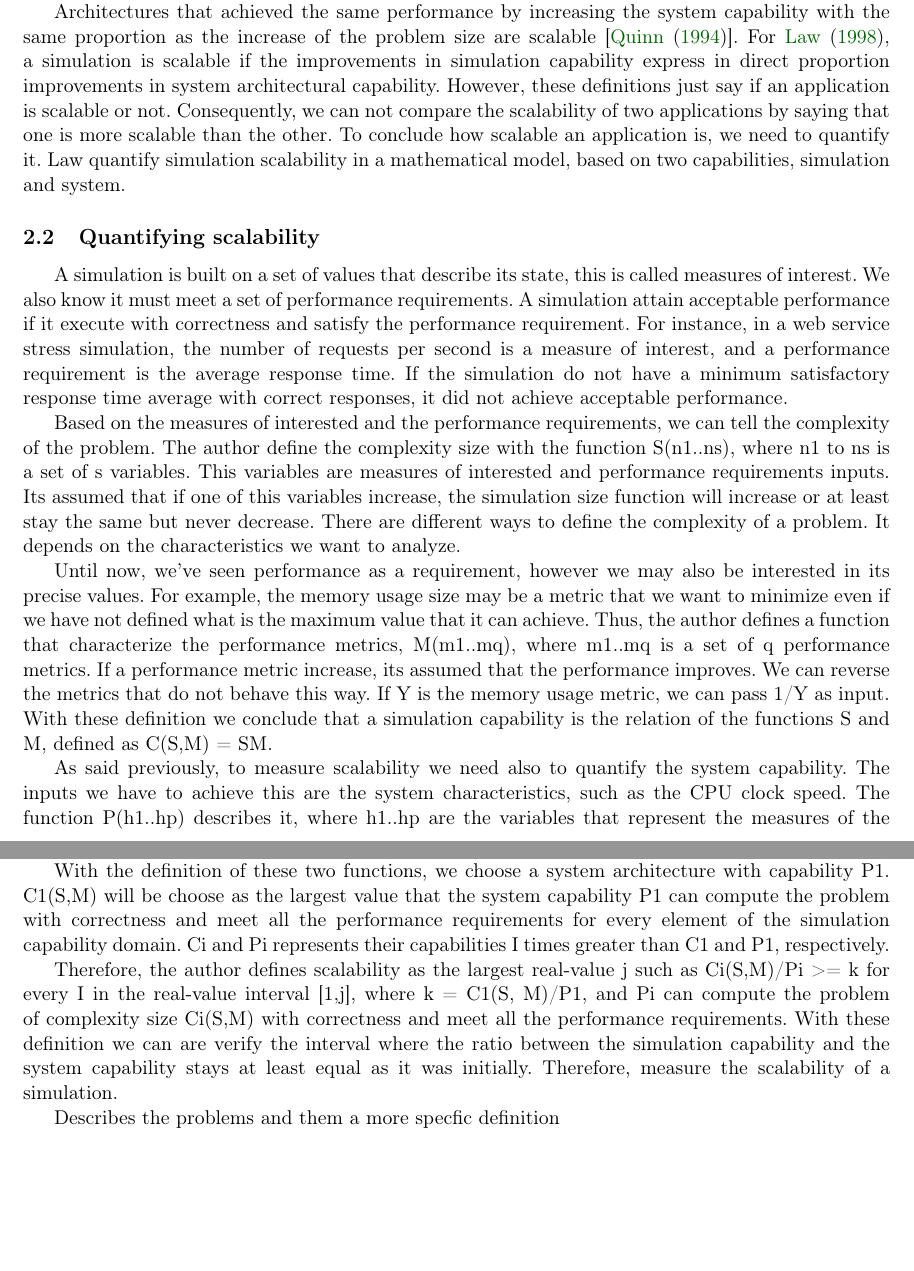
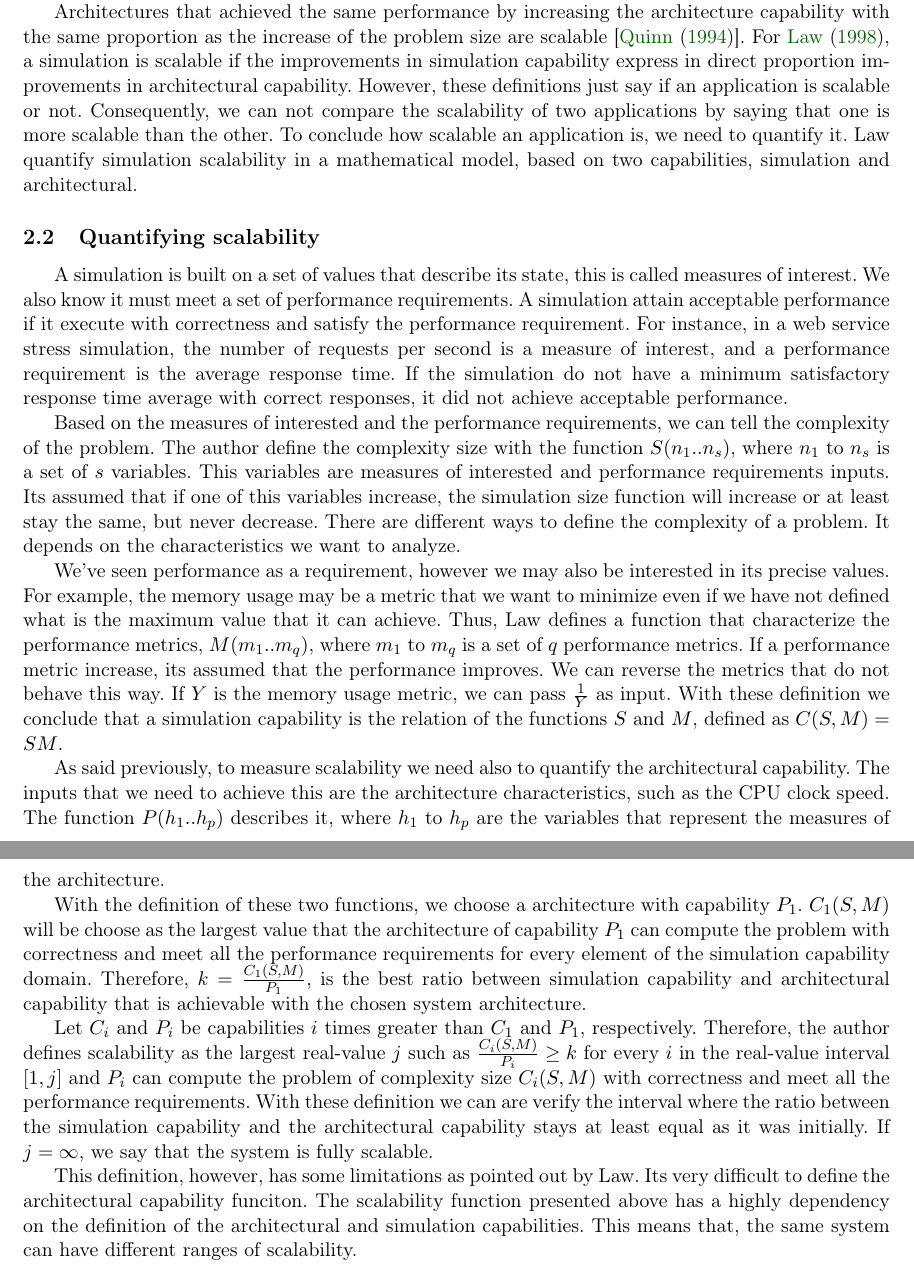
Before and after one commit to pedrombl/TCC, a LaTeX thesis (tcc_pedro_leal.tex, which reads chapters/scalability.tex): two parts of pages 4 and 5 of 6, joined at a grey line, cut so that both start at the same text, the shorter picture padded with empty space. Compiled offline with pdfLaTeX.

Commit message:
more text on the scalability section

```diff
--- a/chapters/scalability.tex
+++ b/chapters/scalability.tex
@@ -7,21 +7,20 @@ To support this issue, we may increase its system capability between this period
 
 For instance, in the example above, we could increase the resources in the same scale that the number of access increased to gain the same performance. However, only that will not assure we will perform that, i.e.  the choreography may have a bottleneck that will not disappear if we add more resources. Thus, we also must pay attention with the implementation of the choreography. We gain scalability with the collaboration of the hardware and the software.
 
-Architectures that achieved the same performance by increasing the system capability with the same proportion as the increase of the problem size are scalable [\citet{QUINN}]. For \citet{LAW}, a simulation is scalable if the improvements in simulation capability express in direct proportion improvements in system architectural capability. However, these definitions just say if an application is scalable or not. Consequently, we can not compare the scalability of two applications by saying that one is more scalable than the other. To conclude how scalable an application is, we need to quantify it. Law quantify simulation scalability in a mathematical model, based on two capabilities, simulation and system.
+Architectures that achieved the same performance by increasing the architecture capability with the same proportion as the increase of the problem size are scalable [\citet{QUINN}]. For \citet{LAW}, a simulation is scalable if the improvements in simulation capability express in direct proportion improvements in architectural capability. However, these definitions just say if an application is scalable or not. Consequently, we can not compare the scalability of two applications by saying that one is more scalable than the other. To conclude how scalable an application is, we need to quantify it. Law quantify simulation scalability in a mathematical model, based on two capabilities, simulation and architectural.
 
 \subsection{Quantifying scalability}
 
 A simulation is built on a set of values that describe its state, this is called measures of interest. We also know it must meet a set of performance requirements. A simulation attain acceptable performance if it execute with correctness and satisfy the performance requirement. For instance, in a web service stress simulation, the number of requests per second is a measure of interest, and a performance requirement is the average response time. If the simulation do not have a minimum satisfactory response time average with correct responses, it did not achieve acceptable performance.
 
-Based on the measures of interested and the performance requirements, we can tell the complexity of the problem. The author define the complexity size with the function S(n1..ns), where n1 to ns is a set of s variables. This variables are measures of interested and performance requirements inputs. Its assumed that if one of this variables increase, the simulation size function will increase or at least stay the same but never decrease. There are different ways to define the complexity of a problem. It depends on the characteristics we want to analyze.
+Based on the measures of interested and the performance requirements, we can tell the complexity of the problem. The author define the complexity size with the function $S(n_{1}..n_{s})$, where $n_{1}$ to $n_{s}$ is a set of $s$ variables. This variables are measures of interested and performance requirements inputs. Its assumed that if one of this variables increase, the simulation size function will increase or at least stay the same, but never decrease. There are different ways to define the complexity of a problem. It depends on the characteristics we want to analyze.
 
-Until now, we've seen performance as a requirement, however we may also be interested in its precise values. For example, the memory usage size may be a metric that we want to minimize even if we have not defined what is the maximum value that it can achieve. Thus, the author defines a function that characterize the performance metrics, M(m1..mq), where m1..mq is a set of q performance metrics. If a performance metric increase, its assumed that the performance improves. We can reverse the metrics that do not behave this way. If Y is the memory usage metric, we can pass 1/Y as input. With these definition we conclude that a simulation capability is the relation of the functions S and M, defined as C(S,M) = SM.
+We've seen performance as a requirement, however we may also be interested in its precise values. For example, the memory usage may be a metric that we want to minimize even if we have not defined what is the maximum value that it can achieve. Thus, Law defines a function that characterize the performance metrics, $M(m_{1}..m_{q})$, where $m_{1}$ to $m_{q}$ is a set of $q$ performance metrics. If a performance metric increase, its assumed that the performance improves. We can reverse the metrics that do not behave this way. If $Y$ is the memory usage metric, we can pass $\frac{1}{Y}$ as input. With these definition we conclude that a simulation capability is the relation of the functions $S$ and $M$, defined as $C(S,M) = SM$.
 
-As said previously, to measure scalability we need also to quantify the system capability. The inputs we have to achieve this are the system characteristics, such as the CPU clock speed. The function P(h1..hp) describes it, where h1..hp are the variables that represent the measures of the system.
+As said previously, to measure scalability we need also to quantify the architectural capability. The inputs that we need to achieve this are the architecture characteristics, such as the CPU clock speed. The function $P(h_{1}..h_{p})$ describes it, where $h_{1}$ to $h_{p}$ are the variables that represent the measures of the architecture.
 
-With the definition of these two functions, we choose a system architecture with capability P1. C1(S,M) will be choose as the largest value that the system capability P1 can compute the problem with correctness and meet all the performance requirements for every element of the simulation capability domain. Ci and Pi represents their capabilities I times greater than C1 and P1, respectively.
+With the definition of these two functions, we choose a architecture with capability $P_{1}$. $C_{1}(S,M)$ will be choose as the largest value that the architecture of capability $P_{1}$ can compute the problem with correctness and meet all the performance requirements for every element of the simulation capability domain. Therefore, $k = \frac{C_{1}(S,M)}{P_{1}}$, is the best ratio between simulation capability and architectural capability that is achievable with the chosen system architecture.
 
-Therefore, the author defines scalability as the largest real-value j such as Ci(S,M)/Pi >= k for every I in the real-value interval [1,j], where k = C1(S, M)/P1, and Pi can compute the problem of complexity size Ci(S,M) with correctness and meet all the performance requirements. With these definition we can are verify the interval where the ratio between the simulation capability and the system capability stays at least equal as it was initially. Therefore, measure the scalability of a simulation.
+Let $C_{i}$ and $P_{i}$ be capabilities $i$ times greater than $C_{1}$ and $P_{1}$, respectively. Therefore, the author defines scalability as the largest real-value $j$ such as $\frac{C_{i}(S,M)}{P_{i}} \geq k$ for every $i$ in the real-value interval $[1,j]$ and $P_{i}$ can compute the problem of complexity size $C_{i}(S,M)$ with correctness and meet all the performance requirements. With these definition we can are verify the interval where the ratio between the simulation capability and the architectural capability stays at least equal as it was initially. If $j = \infty$, we say that the system is fully scalable.
 
-
-Describes the problems and them a more specfic definition
+This definition, however, has some limitations as pointed out by Law. Its very difficult to define the architectural capability funciton. The scalability function presented above has a highly dependency on the definition of the architectural and simulation capabilities. This means that, the same system can have different ranges of scalability.
```
Also changed, not shown: chapters/scalability.tex (2 more changed lines).
